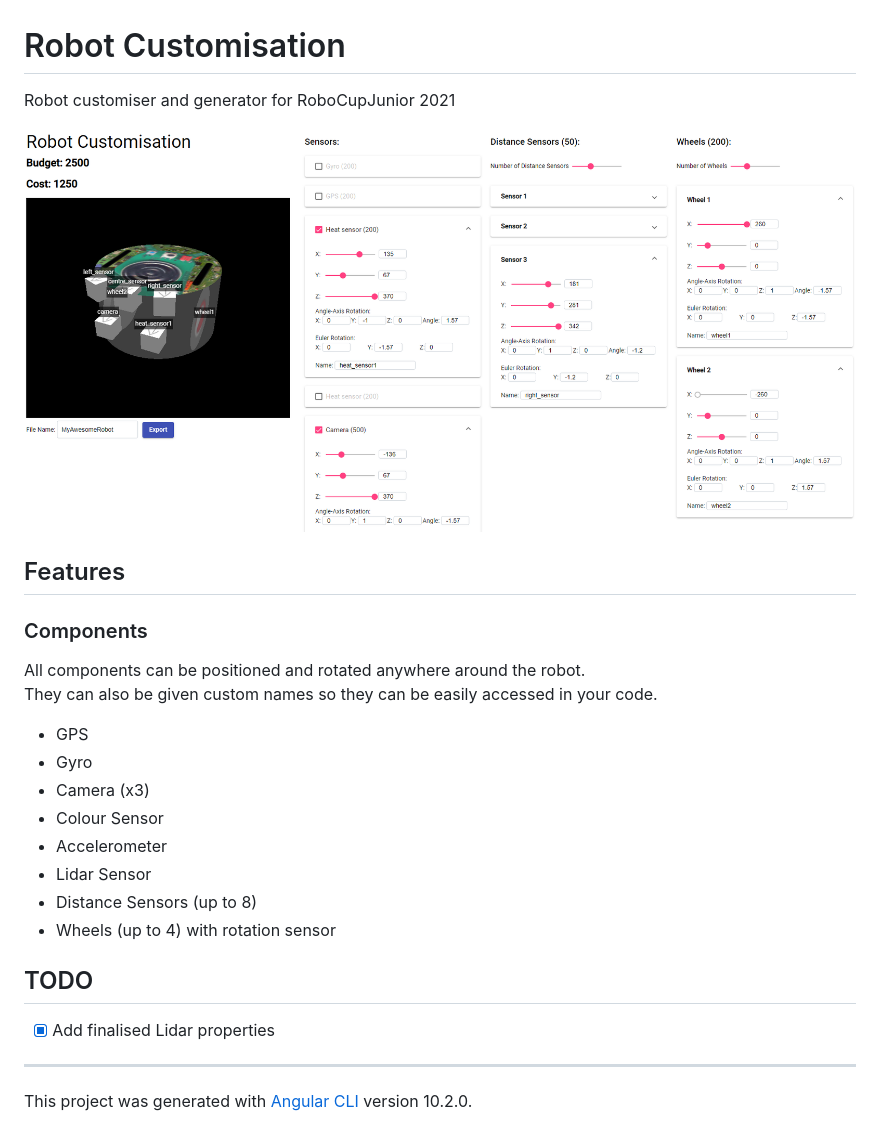
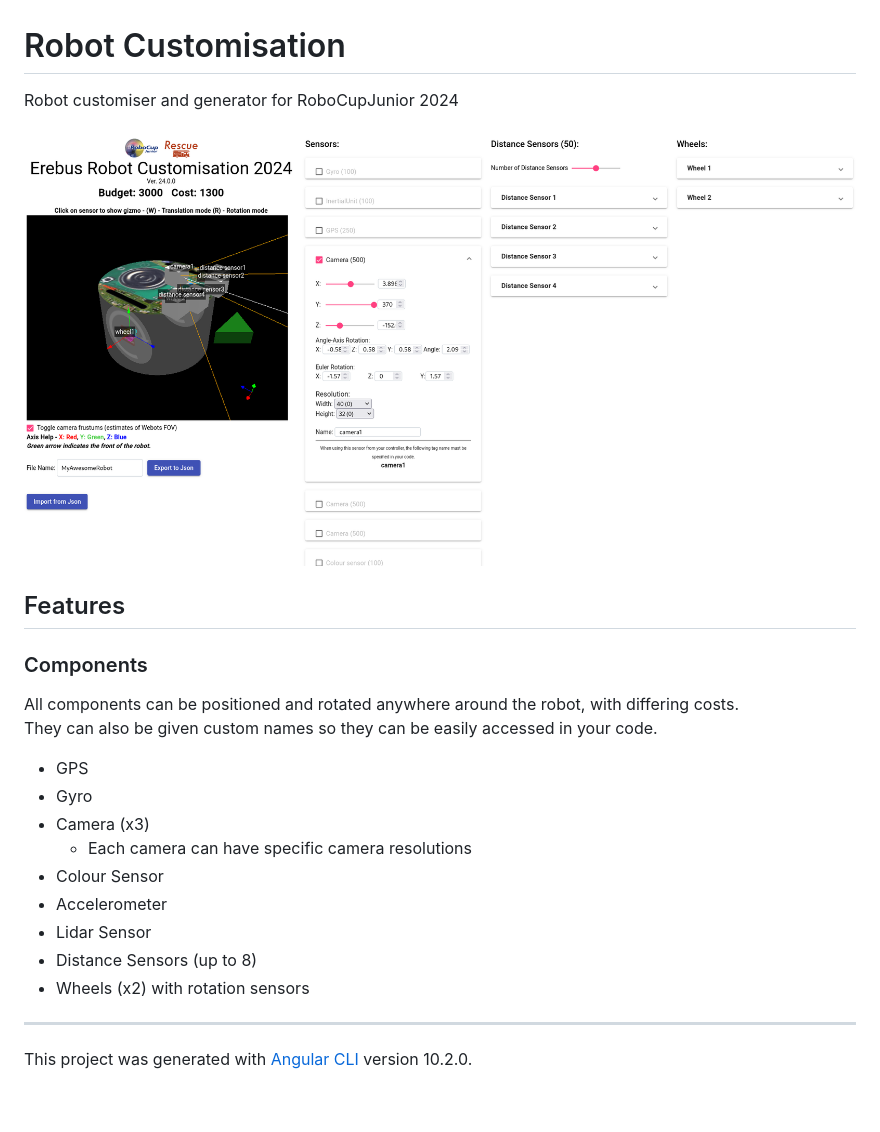
Before and after one commit to robocup-junior/erebus-robot-customisation, a Markdown page: README.md, the part around the change. GitHub-like rendering; pictures changed too: docs/page.png; blank space fills up the shorter version.

```diff
--- a/README.md
+++ b/README.md
@@ -1,6 +1,6 @@
 # Robot Customisation
 
-Robot customiser and generator for RoboCupJunior 2021
+Robot customiser and generator for RoboCupJunior 2024
 
 ![Example of app](docs/page.png)
 
@@ -8,22 +8,18 @@ Robot customiser and generator for RoboCupJunior 2021
 
 ### Components
 
-All components can be positioned and rotated anywhere around the robot.
+All components can be positioned and rotated anywhere around the robot, with differing costs.
 They can also be given custom names so they can be easily accessed in your code.
 
 - GPS
 - Gyro
 - Camera (x3)
+  - Each camera can have specific camera resolutions
 - Colour Sensor
 - Accelerometer
 - Lidar Sensor
 - Distance Sensors (up to 8)
-- Wheels (up to 4) with rotation sensor
-
-
-## TODO
-
-- [x] Add finalised Lidar properties
+- Wheels (x2) with rotation sensors
 
 ---
 
```
Also changed, not shown: 1 other file.
